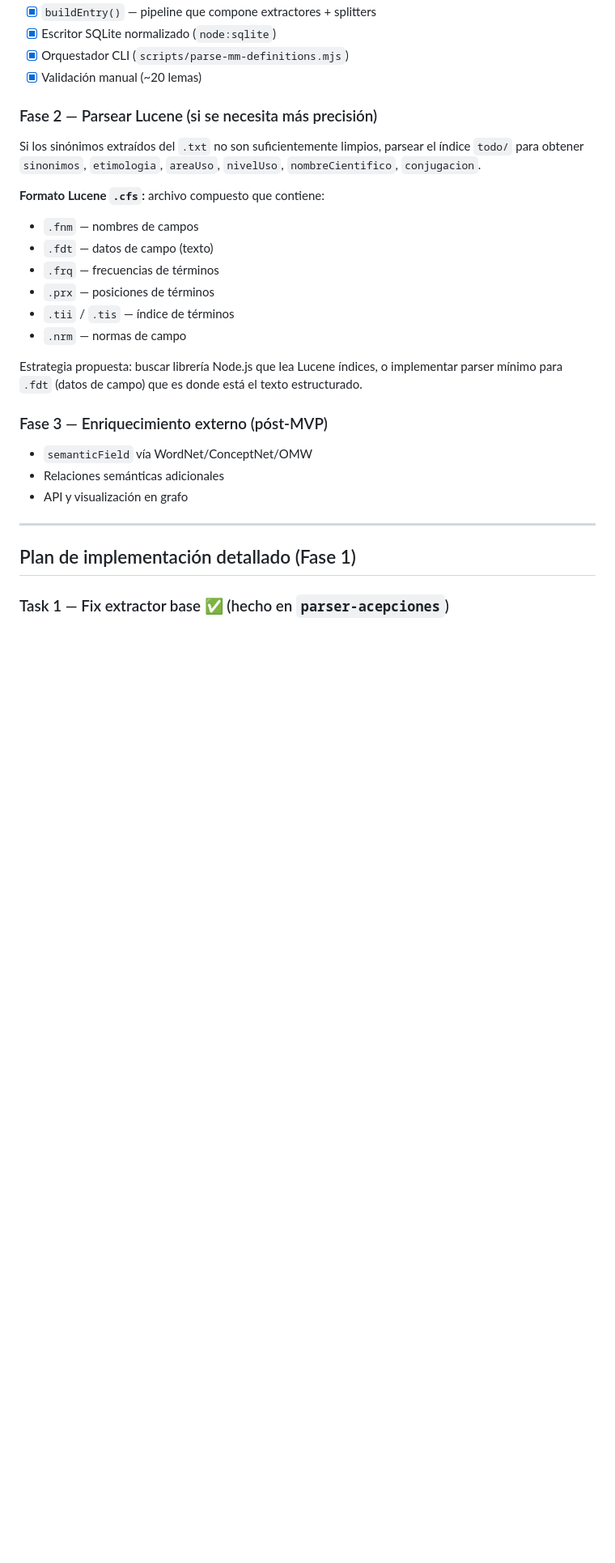
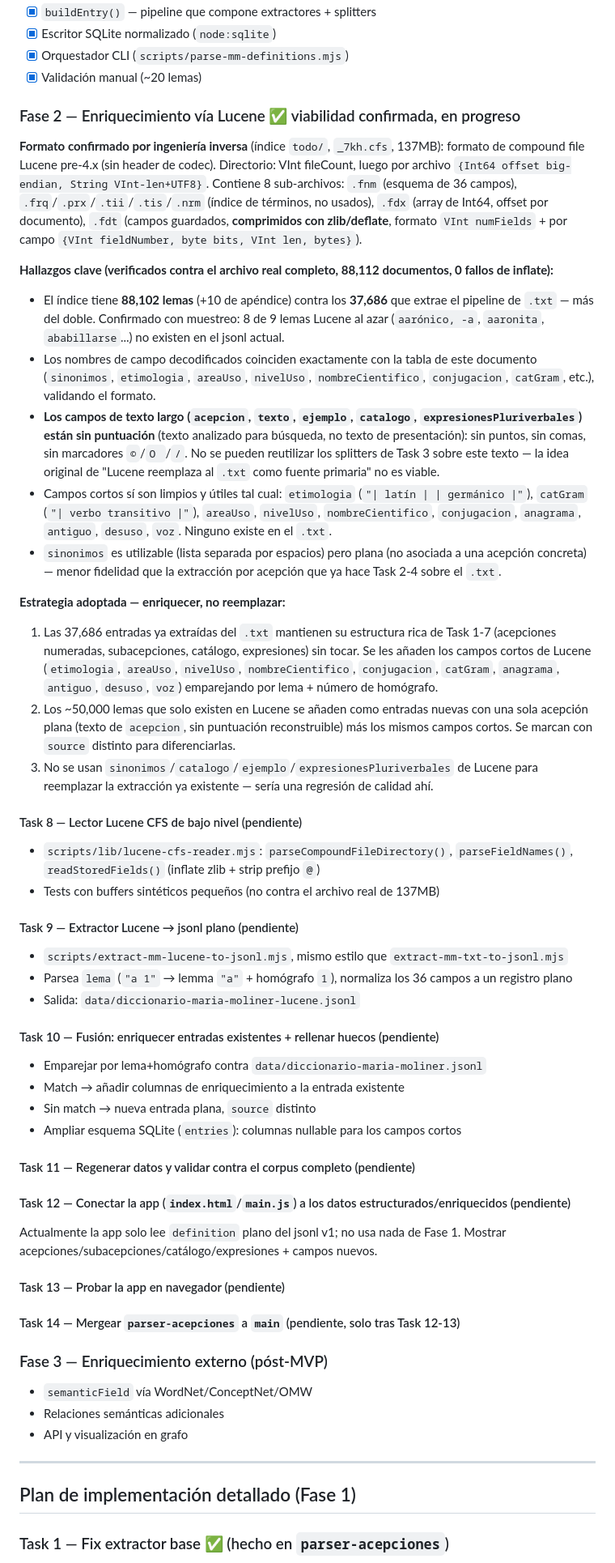
Before and after one commit to obsidian-pkm-vault/diccionario-es, a Markdown page: info/roadmap.md, the part around the change. Shown at 81% size. GitHub-like rendering; blank space fills up the shorter version.

Commit message:
docs(roadmap): plan Fase 2 (Lucene enrichment) with reverse-engineering findings
Confirmed the old-Lucene compound-file format by hand (compound-file
directory, .fnm schema, zlib-compressed .fdt stored fields), verified
against the real 137MB index with 0 inflate failures across all 88,112
documents. Key finding: Lucene has 2.3x the entries the .txt pipeline
extracts, but its long-text fields are punctuation-stripped analyzed
text, not display text, so it can enrich (etimologia, areaUso,
nivelUso, nombreCientifico, conjugacion, catGram, etc.) rather than
replace the .txt-based structured extraction. Task 8-14 breakdown.

```diff
--- a/info/roadmap.md
+++ b/info/roadmap.md
@@ -107,18 +107,45 @@ Extraer del texto plano todo lo que se pueda con regex. Ya implementado:
 - [x] Orquestador CLI (`scripts/parse-mm-definitions.mjs`)
 - [x] Validación manual (~20 lemas)
 
-### Fase 2 — Parsear Lucene (si se necesita más precisión)
-Si los sinónimos extraídos del `.txt` no son suficientemente limpios, parsear el índice `todo/` para obtener `sinonimos`, `etimologia`, `areaUso`, `nivelUso`, `nombreCientifico`, `conjugacion`.
+### Fase 2 — Enriquecimiento vía Lucene ✅ viabilidad confirmada, en progreso
 
-**Formato Lucene `.cfs`:** archivo compuesto que contiene:
-- `.fnm` — nombres de campos
-- `.fdt` — datos de campo (texto)
-- `.frq` — frecuencias de términos
-- `.prx` — posiciones de términos
-- `.tii` / `.tis` — índice de términos
-- `.nrm` — normas de campo
+**Formato confirmado por ingeniería inversa** (índice `todo/`, `_7kh.cfs`, 137MB): formato de compound file Lucene pre-4.x (sin header de codec). Directorio: VInt fileCount, luego por archivo `{Int64 offset big-endian, String VInt-len+UTF8}`. Contiene 8 sub-archivos: `.fnm` (esquema de 36 campos), `.frq`/`.prx`/`.tii`/`.tis`/`.nrm` (índice de términos, no usados), `.fdx` (array de Int64, offset por documento), `.fdt` (campos guardados, **comprimidos con zlib/deflate**, formato `VInt numFields` + por campo `{VInt fieldNumber, byte bits, VInt len, bytes}`).
 
-Estrategia propuesta: buscar librería Node.js que lea Lucene índices, o implementar parser mínimo para `.fdt` (datos de campo) que es donde está el texto estructurado.
+**Hallazgos clave (verificados contra el archivo real completo, 88,112 documentos, 0 fallos de inflate):**
+- El índice tiene **88,102 lemas** (+10 de apéndice) contra los **37,686** que extrae el pipeline de `.txt` — más del doble. Confirmado con muestreo: 8 de 9 lemas Lucene al azar (`aarónico, -a`, `aaronita`, `ababillarse`...) no existen en el jsonl actual.
+- Los nombres de campo decodificados coinciden exactamente con la tabla de este documento (`sinonimos`, `etimologia`, `areaUso`, `nivelUso`, `nombreCientifico`, `conjugacion`, `catGram`, etc.), validando el formato.
+- **Los campos de texto largo (`acepcion`, `texto`, `ejemplo`, `catalogo`, `expresionesPluriverbales`) están sin puntuación** (texto analizado para búsqueda, no texto de presentación): sin puntos, sin comas, sin marcadores `©`/`O `/`/`. No se pueden reutilizar los splitters de Task 3 sobre este texto — la idea original de "Lucene reemplaza al `.txt` como fuente primaria" no es viable.
+- Campos cortos sí son limpios y útiles tal cual: `etimologia` (`"| latín | | germánico |"`), `catGram` (`"| verbo transitivo |"`), `areaUso`, `nivelUso`, `nombreCientifico`, `conjugacion`, `anagrama`, `antiguo`, `desuso`, `voz`. Ninguno existe en el `.txt`.
+- `sinonimos` es utilizable (lista separada por espacios) pero plana (no asociada a una acepción concreta) — menor fidelidad que la extracción por acepción que ya hace Task 2-4 sobre el `.txt`.
+
+**Estrategia adoptada — enriquecer, no reemplazar:**
+1. Las 37,686 entradas ya extraídas del `.txt` mantienen su estructura rica de Task 1-7 (acepciones numeradas, subacepciones, catálogo, expresiones) sin tocar. Se les añaden los campos cortos de Lucene (`etimologia`, `areaUso`, `nivelUso`, `nombreCientifico`, `conjugacion`, `catGram`, `anagrama`, `antiguo`, `desuso`, `voz`) emparejando por lema + número de homógrafo.
+2. Los ~50,000 lemas que solo existen en Lucene se añaden como entradas nuevas con una sola acepción plana (texto de `acepcion`, sin puntuación reconstruible) más los mismos campos cortos. Se marcan con `source` distinto para diferenciarlas.
+3. No se usan `sinonimos`/`catalogo`/`ejemplo`/`expresionesPluriverbales` de Lucene para reemplazar la extracción ya existente — sería una regresión de calidad ahí.
+
+#### Task 8 — Lector Lucene CFS de bajo nivel (pendiente)
+- `scripts/lib/lucene-cfs-reader.mjs`: `parseCompoundFileDirectory()`, `parseFieldNames()`, `readStoredFields()` (inflate zlib + strip prefijo `@`)
+- Tests con buffers sintéticos pequeños (no contra el archivo real de 137MB)
+
+#### Task 9 — Extractor Lucene → jsonl plano (pendiente)
+- `scripts/extract-mm-lucene-to-jsonl.mjs`, mismo estilo que `extract-mm-txt-to-jsonl.mjs`
+- Parsea `lema` (`"a 1"` → lemma `"a"` + homógrafo `1`), normaliza los 36 campos a un registro plano
+- Salida: `data/diccionario-maria-moliner-lucene.jsonl`
+
+#### Task 10 — Fusión: enriquecer entradas existentes + rellenar huecos (pendiente)
+- Emparejar por lema+homógrafo contra `data/diccionario-maria-moliner.jsonl`
+- Match → añadir columnas de enriquecimiento a la entrada existente
+- Sin match → nueva entrada plana, `source` distinto
+- Ampliar esquema SQLite (`entries`): columnas nullable para los campos cortos
+
+#### Task 11 — Regenerar datos y validar contra el corpus completo (pendiente)
+
+#### Task 12 — Conectar la app (`index.html`/`main.js`) a los datos estructurados/enriquecidos (pendiente)
+Actualmente la app solo lee `definition` plano del jsonl v1; no usa nada de Fase 1. Mostrar acepciones/subacepciones/catálogo/expresiones + campos nuevos.
+
+#### Task 13 — Probar la app en navegador (pendiente)
+
+#### Task 14 — Mergear `parser-acepciones` a `main` (pendiente, solo tras Task 12-13)
 
 ### Fase 3 — Enriquecimiento externo (póst-MVP)
 - `semanticField` vía WordNet/ConceptNet/OMW
```
